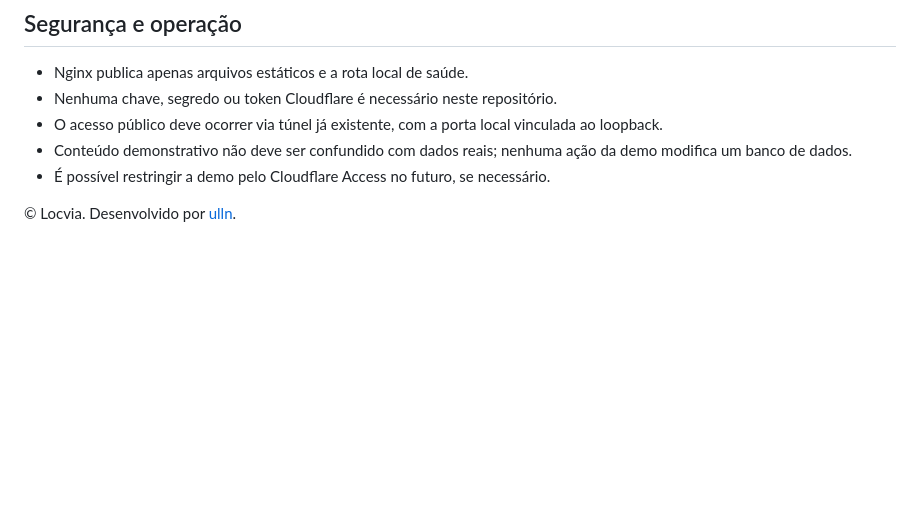
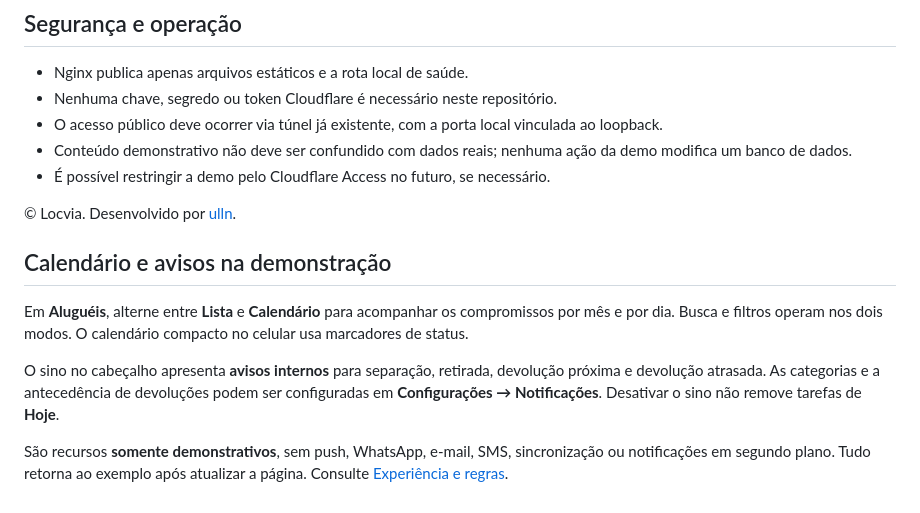
Before and after one commit to uillaneduardo/locvia-site, a Markdown page: README.md, the part around the change. Rendered like a GitHub page; blank space fills up the shorter version.

Commit message:
docs(demo): calendário e avisos internos configuráveis

```diff
--- a/README.md
+++ b/README.md
@@ -245,3 +245,12 @@ Rodapé institucional: [Desenvolvido por ulln](https://ulln.com.br).
 - É possível restringir a demo pelo Cloudflare Access no futuro, se necessário.
 
 © Locvia. Desenvolvido por [ulln](https://ulln.com.br).
+
+
+## Calendário e avisos na demonstração
+
+Em **Aluguéis**, alterne entre **Lista** e **Calendário** para acompanhar os compromissos por mês e por dia. Busca e filtros operam nos dois modos. O calendário compacto no celular usa marcadores de status.
+
+O sino no cabeçalho apresenta **avisos internos** para separação, retirada, devolução próxima e devolução atrasada. As categorias e a antecedência de devoluções podem ser configuradas em **Configurações → Notificações**. Desativar o sino não remove tarefas de **Hoje**.
+
+São recursos **somente demonstrativos**, sem push, WhatsApp, e-mail, SMS, sincronização ou notificações em segundo plano. Tudo retorna ao exemplo após atualizar a página. Consulte [Experiência e regras](./docs/experiencia-e-regras.md).
```
